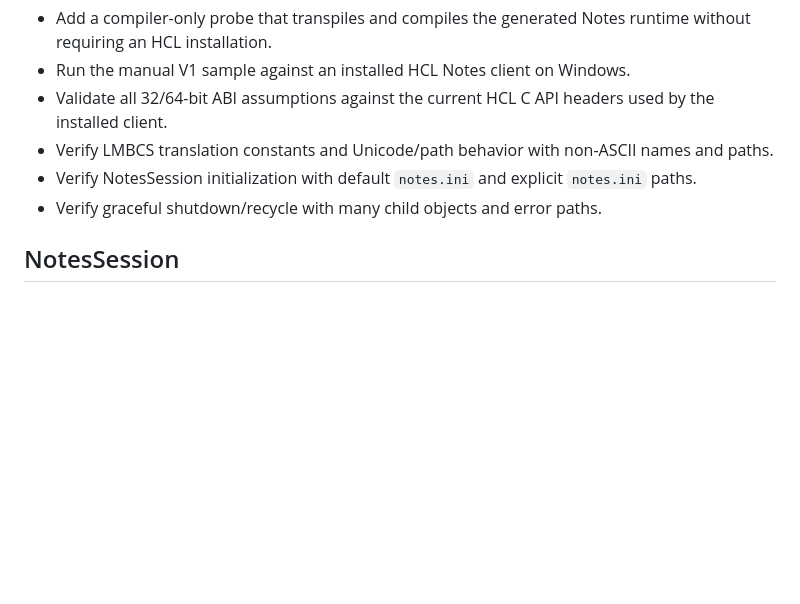
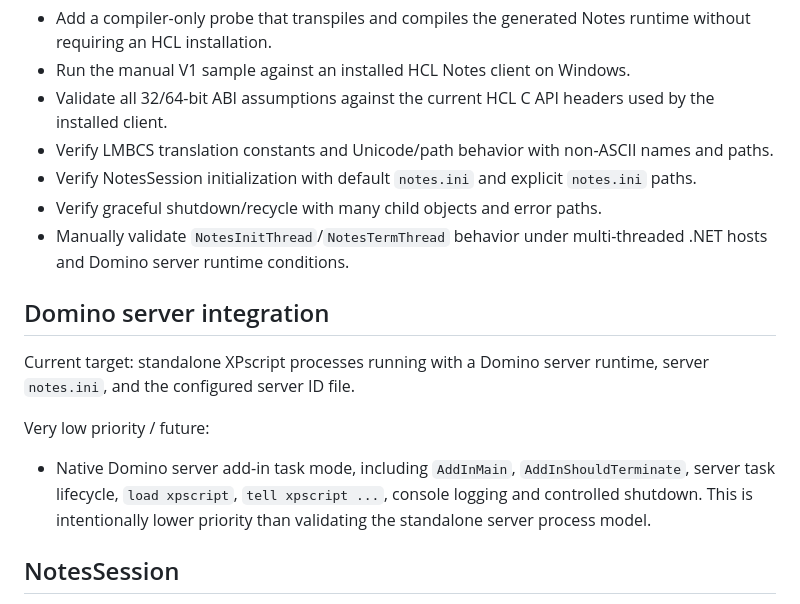
Before and after one commit to xpagedeveloper/XPscript, a Markdown page: todo/HCLNotes.md, the part around the change. Drawn GitHub-style; blank space fills up the shorter version.

Commit message:
Track Domino add-in task mode as very low priority

```diff
--- a/todo/HCLNotes.md
+++ b/todo/HCLNotes.md
@@ -14,6 +14,15 @@ This tracks functionality still missing or needing validation in the XPscript HC
 - Verify LMBCS translation constants and Unicode/path behavior with non-ASCII names and paths.
 - Verify NotesSession initialization with default `notes.ini` and explicit `notes.ini` paths.
 - Verify graceful shutdown/recycle with many child objects and error paths.
+- Manually validate `NotesInitThread`/`NotesTermThread` behavior under multi-threaded .NET hosts and Domino server runtime conditions.
+
+## Domino server integration
+
+Current target: standalone XPscript processes running with a Domino server runtime, server `notes.ini`, and the configured server ID file.
+
+Very low priority / future:
+
+- Native Domino server add-in task mode, including `AddInMain`, `AddInShouldTerminate`, server task lifecycle, `load xpscript`, `tell xpscript ...`, console logging and controlled shutdown. This is intentionally lower priority than validating the standalone server process model.
 
 ## NotesSession
 
```
